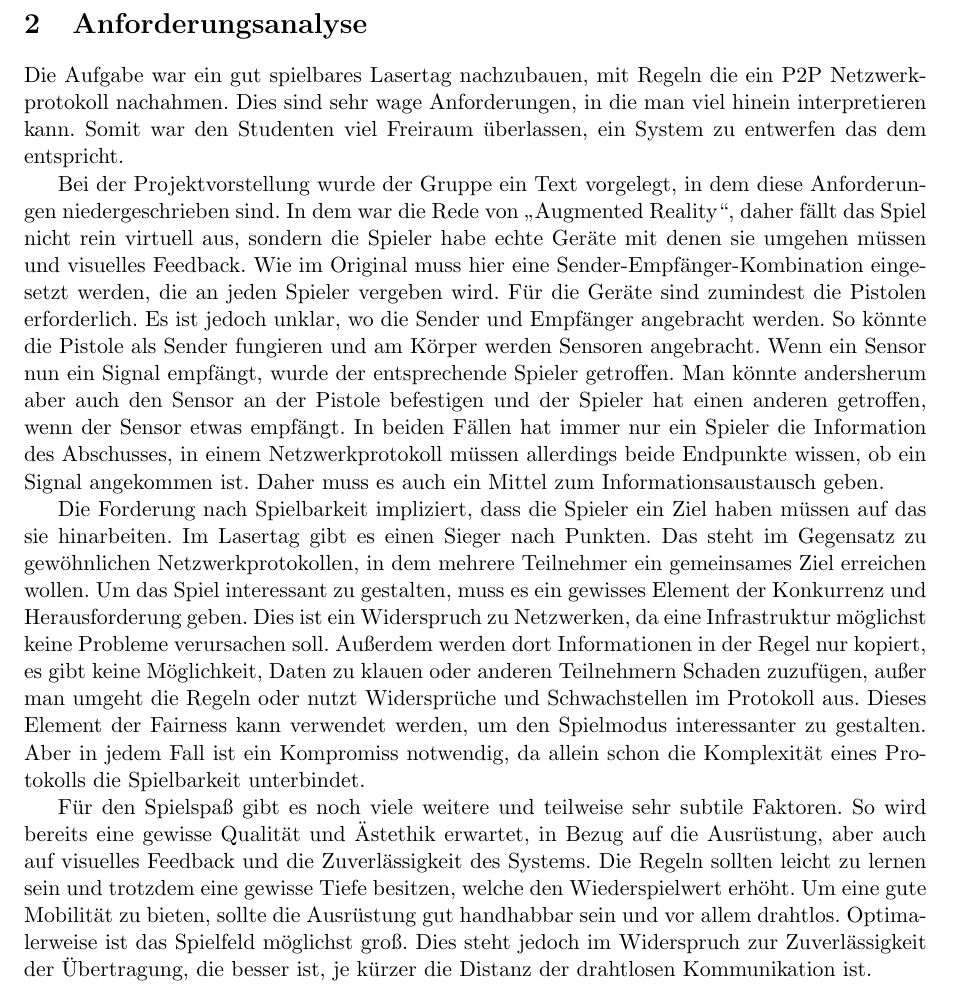
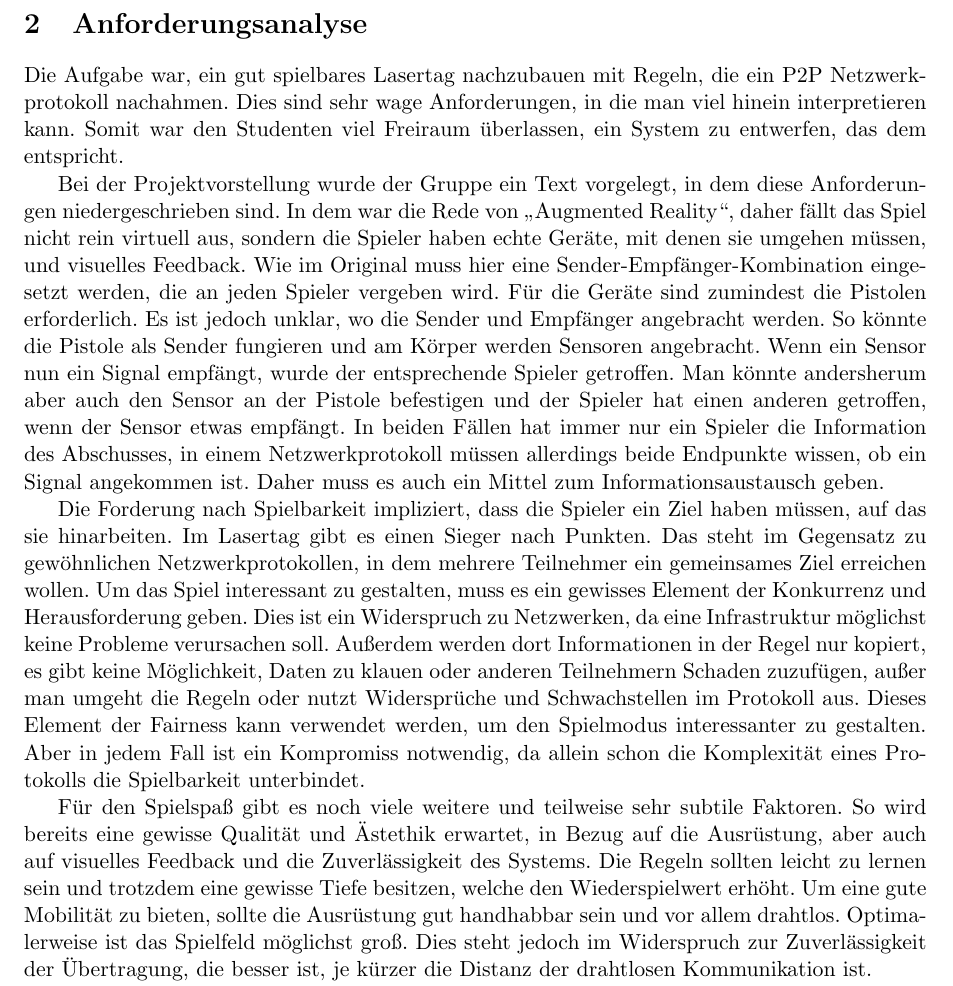
Before and after one commit to Torrintino/semester-project, a LaTeX document (bericht/tex/bericht.tex, which reads bericht/tex/020-anforderungsanalyse/anforderungsanalyse.tex): part of page 4 of 34, cut so that both start at the same text. Compiled offline with pdfLaTeX.

Commit message:
Update anforderungsanalyse.tex

```diff
--- a/bericht/tex/020-anforderungsanalyse/anforderungsanalyse.tex
+++ b/bericht/tex/020-anforderungsanalyse/anforderungsanalyse.tex
@@ -1,15 +1,15 @@
 \section{Anforderungsanalyse}
 \label{sec:anforderungsanalyse}
 
-Die Aufgabe war ein gut spielbares Lasertag nachzubauen, mit Regeln die ein
+Die Aufgabe war, ein gut spielbares Lasertag nachzubauen mit Regeln, die ein
 P2P Netzwerkprotokoll nachahmen. Dies sind sehr wage Anforderungen, in die man
 viel hinein interpretieren kann. Somit war den Studenten viel Freiraum
-überlassen, ein System zu entwerfen das dem entspricht.
+überlassen, ein System zu entwerfen, das dem entspricht.
 
 Bei der Projektvorstellung wurde der Gruppe ein Text vorgelegt, in dem diese
 Anforderungen niedergeschrieben sind. In dem war die Rede von
 „Augmented Reality“, daher fällt das Spiel nicht rein virtuell aus, sondern
-die Spieler habe echte Geräte mit denen sie umgehen müssen und visuelles
+die Spieler haben echte Geräte, mit denen sie umgehen müssen, und visuelles
 Feedback. Wie im Original muss hier eine Sender-Empfänger-Kombination
 eingesetzt werden, die an jeden Spieler vergeben wird. Für die Geräte sind
 zumindest die Pistolen erforderlich. Es ist jedoch unklar, wo die Sender und
@@ -23,7 +23,7 @@ allerdings beide Endpunkte wissen, ob ein Signal angekommen ist. Daher muss
 es auch ein Mittel zum Informationsaustausch geben.
 
 Die Forderung nach Spielbarkeit impliziert, dass die Spieler ein Ziel haben
-müssen auf das sie hinarbeiten. Im Lasertag gibt es einen Sieger nach Punkten.
+müssen, auf das sie hinarbeiten. Im Lasertag gibt es einen Sieger nach Punkten.
 Das steht im Gegensatz zu gewöhnlichen Netzwerkprotokollen, in dem mehrere
 Teilnehmer ein gemeinsames Ziel erreichen wollen. Um das Spiel interessant zu
 gestalten, muss es ein gewisses Element der Konkurrenz und Herausforderung geben.
```
